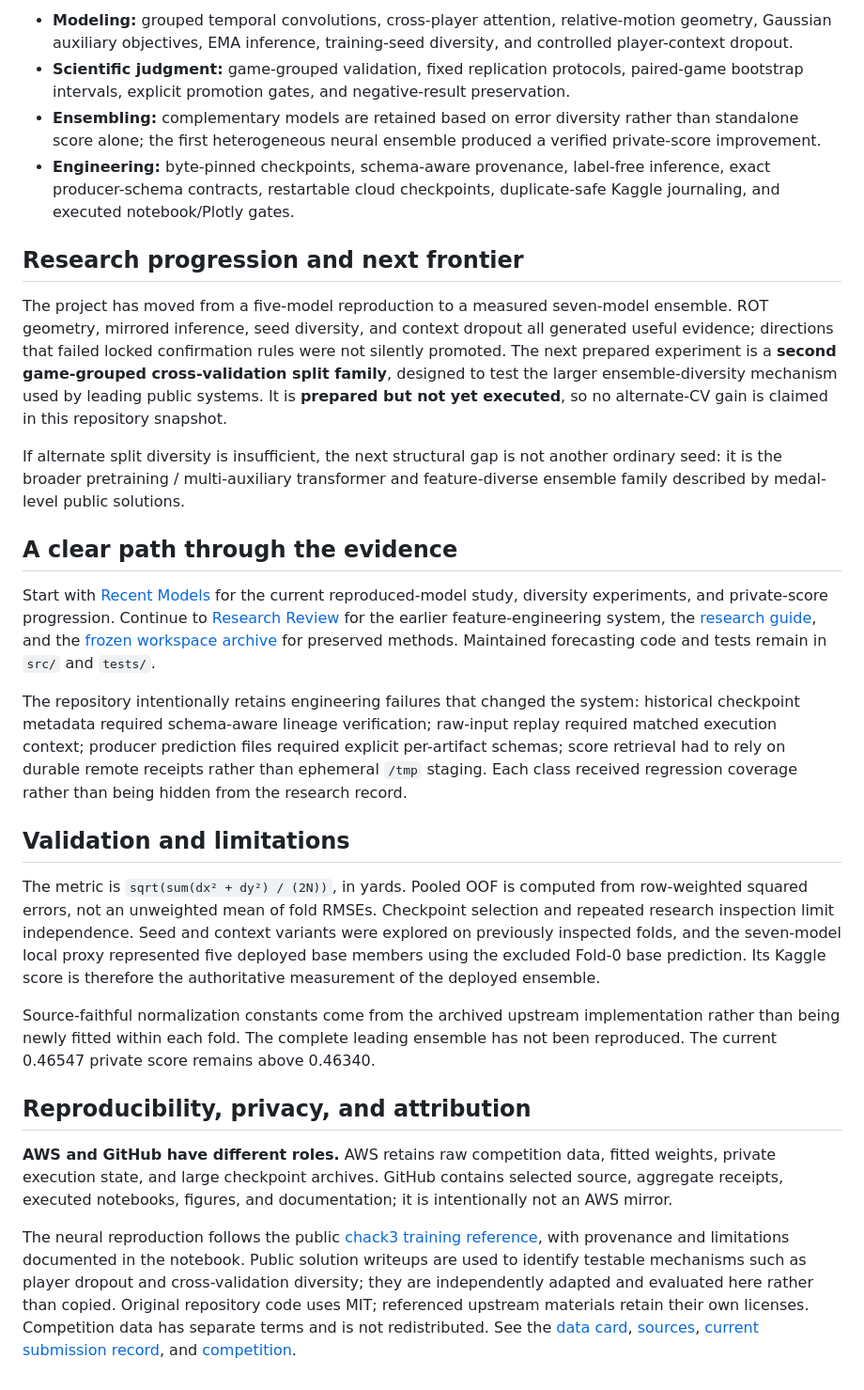
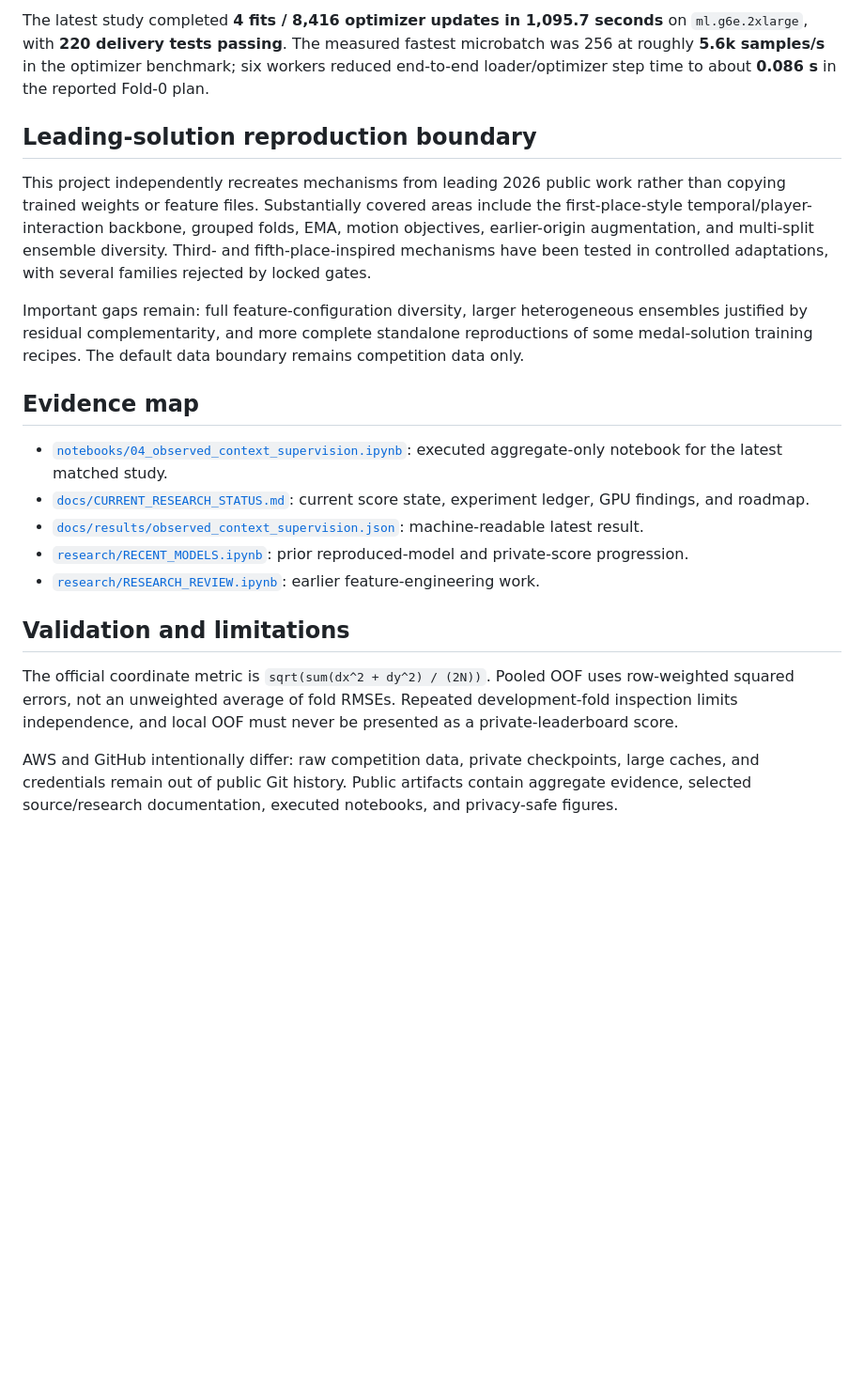
Before and after one commit to alvaromendizabal/nfl-player-trajectory, a Markdown page: README.md, the part around one of its changes. Shown at 94% size. Drawn GitHub-style; blank space fills up the shorter version.

```diff
--- a/README.md
+++ b/README.md
@@ -32,29 +34,22 @@ The [executed model review](research/RECENT_MODELS.ipynb) contains persisted inl
 
-- **Modeling:** grouped temporal convolutions, cross-player attention, relative-motion geometry, Gaussian auxiliary objectives, EMA inference, training-seed diversity, and controlled player-context dropout.
-- **Scientific judgment:** game-grouped validation, fixed replication protocols, paired-game bootstrap intervals, explicit promotion gates, and negative-result preservation.
-- **Ensembling:** complementary models are retained based on error diversity rather than standalone score alone; the first heterogeneous neural ensemble produced a verified private-score improvement.
-- **Engineering:** byte-pinned checkpoints, schema-aware provenance, label-free inference, exact producer-schema contracts, restartable cloud checkpoints, duplicate-safe Kaggle journaling, and executed notebook/Plotly gates.
+The latest study completed **4 fits / 8,416 optimizer updates in 1,095.7 seconds** on `ml.g6e.2xlarge`, with **220 delivery tests passing**. The measured fastest microbatch was 256 at roughly **5.6k samples/s** in the optimizer benchmark; six workers reduced end-to-end loader/optimizer step time to about **0.086 s** in the reported Fold-0 plan.
 
-## Research progression and next frontier
+## Leading-solution reproduction boundary
 
-The project has moved from a five-model reproduction to a measured seven-model ensemble. ROT geometry, mirrored inference, seed diversity, and context dropout all generated useful evidence; directions that failed locked confirmation rules were not silently promoted. The next prepared experiment is a **second game-grouped cross-validation split family**, designed to test the larger ensemble-diversity mechanism used by leading public systems. It is **prepared but not yet executed**, so no alternate-CV gain is claimed in this repository snapshot.
+This project independently recreates mechanisms from leading 2026 public work rather than copying trained weights or feature files. Substantially covered areas include the first-place-style temporal/player-interaction backbone, grouped folds, EMA, motion objectives, earlier-origin augmentation, and multi-split ensemble diversity. Third- and fifth-place-inspired mechanisms have been tested in controlled adaptations, with several families rejected by locked gates.
 
-If alternate split diversity is insufficient, the next structural gap is not another ordinary seed: it is the broader pretraining / multi-auxiliary transformer and feature-diverse ensemble family described by medal-level public solutions.
+Important gaps remain: full feature-configuration diversity, larger heterogeneous ensembles justified by residual complementarity, and more complete standalone reproductions of some medal-solution training recipes. The default data boundary remains competition data only.
 
-## A clear path through the evidence
+## Evidence map
 
-Start with [Recent Models](research/RECENT_MODELS.ipynb) for the current reproduced-model study, diversity experiments, and private-score progression. Continue to [Research Review](research/RESEARCH_REVIEW.ipynb) for the earlier feature-engineering system, the [research guide](research/README.md), and the [frozen workspace archive](research/workspace/README.md) for preserved methods. Maintained forecasting code and tests remain in `src/` and `tests/`.
-
-The repository intentionally retains engineering failures that changed the system: historical checkpoint metadata required schema-aware lineage verification; raw-input replay required matched execution context; producer prediction files required explicit per-artifact schemas; score retrieval had to rely on durable remote receipts rather than ephemeral `/tmp` staging. Each class received regression coverage rather than being hidden from the research record.
+- [`notebooks/04_observed_context_supervision.ipynb`](notebooks/04_observed_context_supervision.ipynb): executed aggregate-only notebook for the latest matched study.
+- [`docs/CURRENT_RESEARCH_STATUS.md`](docs/CURRENT_RESEARCH_STATUS.md): current score state, experiment ledger, GPU findings, and roadmap.
+- [`docs/results/observed_context_supervision.json`](docs/results/observed_context_supervision.json): machine-readable latest result.
+- [`research/RECENT_MODELS.ipynb`](research/RECENT_MODELS.ipynb): prior reproduced-model and private-score progression.
+- [`research/RESEARCH_REVIEW.ipynb`](research/RESEARCH_REVIEW.ipynb): earlier feature-engineering work.
 
 ## Validation and limitations
 
-The metric is `sqrt(sum(dx² + dy²) / (2N))`, in yards. Pooled OOF is computed from row-weighted squared errors, not an unweighted mean of fold RMSEs. Checkpoint selection and repeated research inspection limit independence. Seed and context variants were explored on previously inspected folds, and the seven-model local proxy represented five deployed base members using the excluded Fold-0 base prediction. Its Kaggle score is therefore the authoritative measurement of the deployed ensemble.
+The official coordinate metric is `sqrt(sum(dx^2 + dy^2) / (2N))`. Pooled OOF uses row-weighted squared errors, not an unweighted average of fold RMSEs. Repeated development-fold inspection limits independence, and local OOF must never be presented as a private-leaderboard score.
 
-Source-faithful normalization constants come from the archived upstream implementation rather than being newly fitted within each fold. The complete leading ensemble has not been reproduced. The current 0.46547 private score remains above 0.46340.
-
-## Reproducibility, privacy, and attribution
-
-**AWS and GitHub have different roles.** AWS retains raw competition data, fitted weights, private execution state, and large checkpoint archives. GitHub contains selected source, aggregate receipts, executed notebooks, figures, and documentation; it is intentionally not an AWS mirror.
-
-The neural reproduction follows the public [chack3 training reference](https://www.kaggle.com/code/chack3/nfl2026-1st-place-train), with provenance and limitations documented in the notebook. Public solution writeups are used to identify testable mechanisms such as player dropout and cross-validation diversity; they are independently adapted and evaluated here rather than copied. Original repository code uses MIT; referenced upstream materials retain their own licenses. Competition data has separate terms and is not redistributed. See the [data card](docs/DATA_CARD.md), [sources](docs/SOURCES.md), [current submission record](docs/results/frontier_submission.json), and [competition](https://www.kaggle.com/competitions/nfl-big-data-bowl-2026-prediction).
+AWS and GitHub intentionally differ: raw competition data, private checkpoints, large caches, and credentials remain out of public Git history. Public artifacts contain aggregate evidence, selected source/research documentation, executed notebooks, and privacy-safe figures.
```
Also changed, not shown: other parts of README.md (+21 -19 lines).
